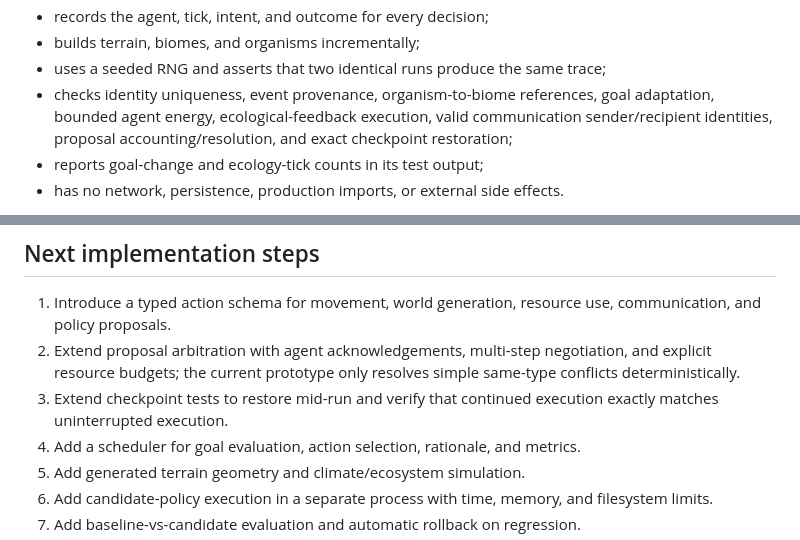
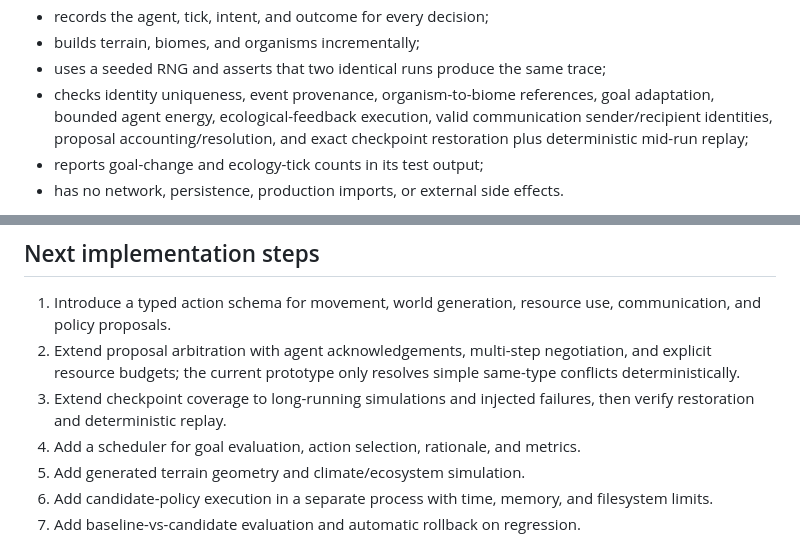
Before and after one commit to antonharvadskij-stack/3d-adventure-game, a Markdown page: docs/AION_AUTONOMY_EXPANSION.md, 2 parts joined by grey strips. GitHub-like rendering.

Commit message:
Document deterministic mid-run checkpoint replay

```diff
--- a/docs/AION_AUTONOMY_EXPANSION.md
+++ b/docs/AION_AUTONOMY_EXPANSION.md
@@ -28,7 +28,7 @@ Current prototype:
 - records the agent, tick, intent, and outcome for every decision;
 - builds terrain, biomes, and organisms incrementally;
 - uses a seeded RNG and asserts that two identical runs produce the same trace;
-- checks identity uniqueness, event provenance, organism-to-biome references, goal adaptation, bounded agent energy, ecological-feedback execution, valid communication sender/recipient identities, proposal accounting/resolution, and exact checkpoint restoration;
+- checks identity uniqueness, event provenance, organism-to-biome references, goal adaptation, bounded agent energy, ecological-feedback execution, valid communication sender/recipient identities, proposal accounting/resolution, and exact checkpoint restoration plus deterministic mid-run replay;
 - reports goal-change and ecology-tick counts in its test output;
 - has no network, persistence, production imports, or external side effects.
 
@@ -85,7 +85,7 @@ These boundaries keep experiments reversible; they do not constrain what agents
 
 1. Introduce a typed action schema for movement, world generation, resource use, communication, and policy proposals.
 2. Extend proposal arbitration with agent acknowledgements, multi-step negotiation, and explicit resource budgets; the current prototype only resolves simple same-type conflicts deterministically.
-3. Extend checkpoint tests to restore mid-run and verify that continued execution exactly matches uninterrupted execution.
+3. Extend checkpoint coverage to long-running simulations and injected failures, then verify restoration and deterministic replay.
 4. Add a scheduler for goal evaluation, action selection, rationale, and metrics.
 5. Add generated terrain geometry and climate/ecosystem simulation.
 6. Add candidate-policy execution in a separate process with time, memory, and filesystem limits.
```
